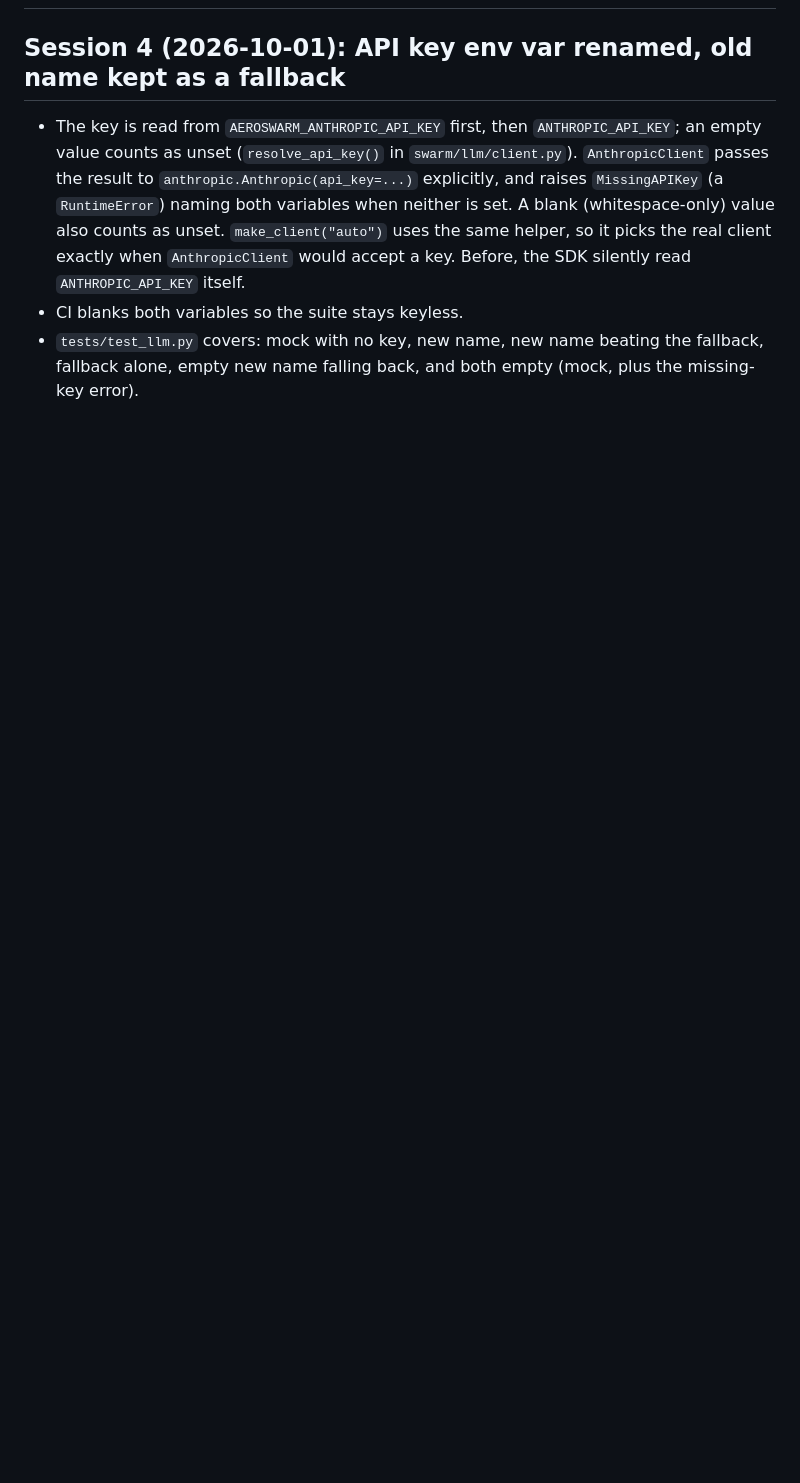
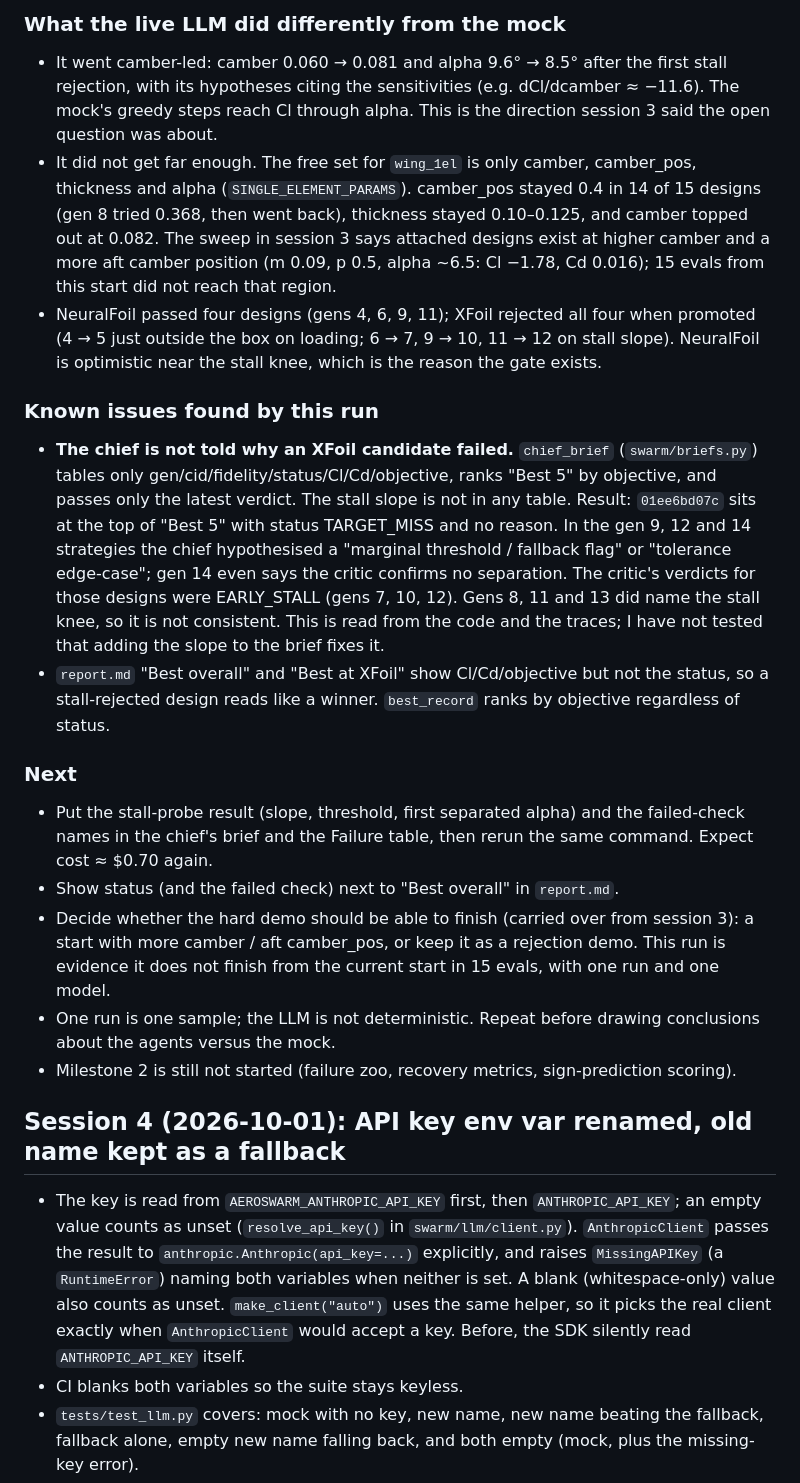
Before and after one commit to AnjaneyaBhardwaj/AeroSwarm, a Markdown page: docs/PROGRESS.md, the part around one of its changes. Rendered like a GitHub page; blank space fills up the shorter version.

```diff
--- a/docs/PROGRESS.md
+++ b/docs/PROGRESS.md
@@ -2,3 +37,38 @@
+### What the live LLM did differently from the mock
+- It went camber-led: camber 0.060 → 0.081 and alpha 9.6° → 8.5° after the first stall rejection, with
+  its hypotheses citing the sensitivities (e.g. dCl/dcamber ≈ −11.6). The mock's greedy steps reach Cl
+  through alpha. This is the direction session 3 said the open question was about.
+- It did not get far enough. The free set for `wing_1el` is only camber, camber_pos, thickness and
+  alpha (`SINGLE_ELEMENT_PARAMS`). camber_pos stayed 0.4 in 14 of 15 designs (gen 8 tried 0.368, then
+  went back), thickness stayed 0.10–0.125, and camber topped out at 0.082. The sweep in session 3 says
+  attached designs exist at higher camber and a more aft camber position (m 0.09, p 0.5, alpha ~6.5:
+  Cl −1.78, Cd 0.016); 15 evals from this start did not reach that region.
+- NeuralFoil passed four designs (gens 4, 6, 9, 11); XFoil rejected all four when promoted
+  (4 → 5 just outside the box on loading; 6 → 7, 9 → 10, 11 → 12 on stall slope). NeuralFoil is
+  optimistic near the stall knee, which is the reason the gate exists.
+
+### Known issues found by this run
+- **The chief is not told why an XFoil candidate failed.** `chief_brief` (`swarm/briefs.py`) tables only
+  gen/cid/fidelity/status/Cl/Cd/objective, ranks "Best 5" by objective, and passes only the latest
+  verdict. The stall slope is not in any table. Result: `01ee6bd07c` sits at the top of "Best 5"
+  with status TARGET_MISS and no reason. In the gen 9, 12 and 14 strategies the chief hypothesised a
+  "marginal threshold / fallback flag" or "tolerance edge-case"; gen 14 even says the critic confirms
+  no separation. The critic's verdicts for those designs were EARLY_STALL (gens 7, 10, 12). Gens 8, 11
+  and 13 did name the stall knee, so it is not consistent. This is read from the code and the traces;
+  I have not tested that adding the slope to the brief fixes it.
+- `report.md` "Best overall" and "Best at XFoil" show Cl/Cd/objective but not the status, so a
+  stall-rejected design reads like a winner. `best_record` ranks by objective regardless of status.
+
+### Next
+- Put the stall-probe result (slope, threshold, first separated alpha) and the failed-check names in
+  the chief's brief and the Failure table, then rerun the same command. Expect cost ≈ $0.70 again.
+- Show status (and the failed check) next to "Best overall" in `report.md`.
+- Decide whether the hard demo should be able to finish (carried over from session 3): a start with
+  more camber / aft camber_pos, or keep it as a rejection demo. This run is evidence it does not
+  finish from the current start in 15 evals, with one run and one model.
+- One run is one sample; the LLM is not deterministic. Repeat before drawing conclusions about the
+  agents versus the mock.
+- Milestone 2 is still not started (failure zoo, recovery metrics, sign-prediction scoring).
 
 ## Session 4 (2026-10-01): API key env var renamed, old name kept as a fallback
 
```
Also changed, not shown: other parts of docs/PROGRESS.md (+35 -0 lines).
